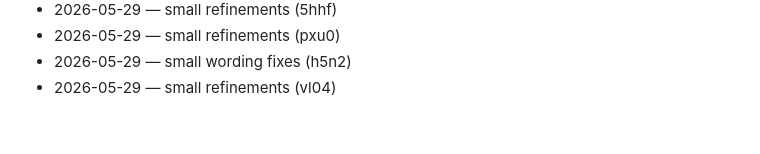
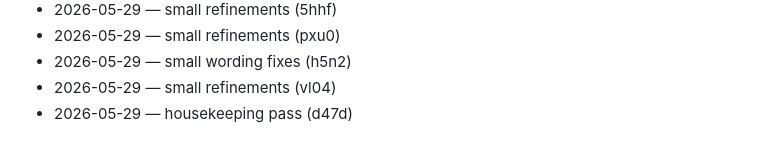
Before and after one commit to wurlelham531-svg/rune-stamp, a Markdown page: CHANGELOG.md, the part around the change. Rendered like a GitHub page.

Commit message:
docs: changelog tick

```diff
--- a/CHANGELOG.md
+++ b/CHANGELOG.md
@@ -95,3 +95,4 @@
 - 2026-05-29 — small refinements (pxu0)
 - 2026-05-29 — small wording fixes (h5n2)
 - 2026-05-29 — small refinements (vl04)
+- 2026-05-29 — housekeeping pass (d47d)
```
